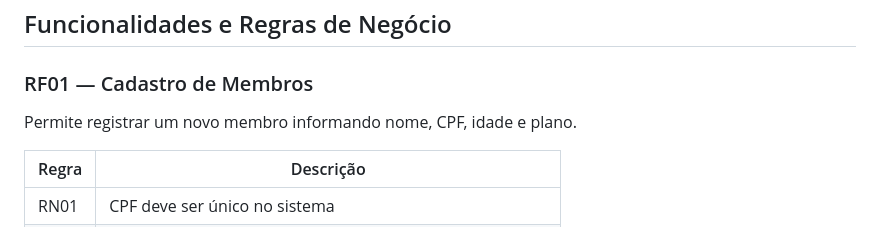
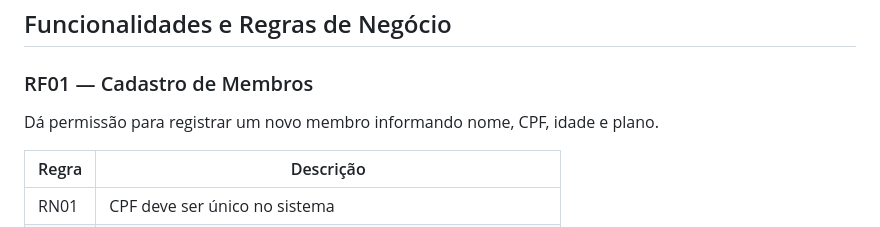
Before and after one commit to MatheusGoesSoares/Atividade-QA-academia-SENAC, a Markdown page: README.md, the part around the change. Rendered like a GitHub page.

```diff
--- a/README.md
+++ b/README.md
@@ -121,7 +121,7 @@ python run_qa.py --bug --headless  # sem browser, com bug
 
 ### RF01 — Cadastro de Membros
 
-Permite registrar um novo membro informando nome, CPF, idade e plano.
+Dá permissão para registrar um novo membro informando nome, CPF, idade e plano.
 
 | Regra | Descrição |
 |---|---|
```
